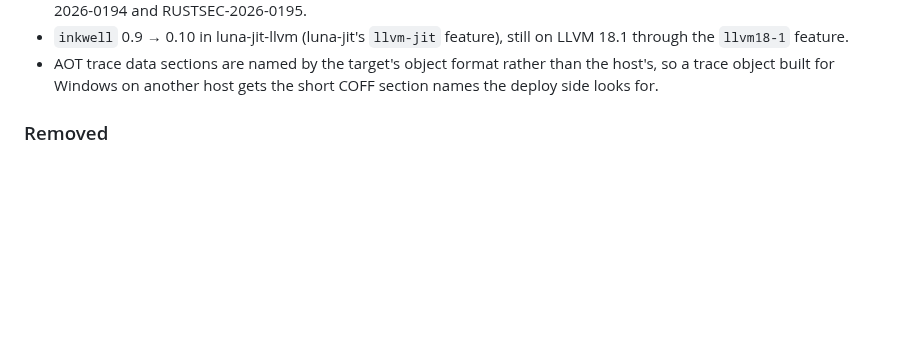
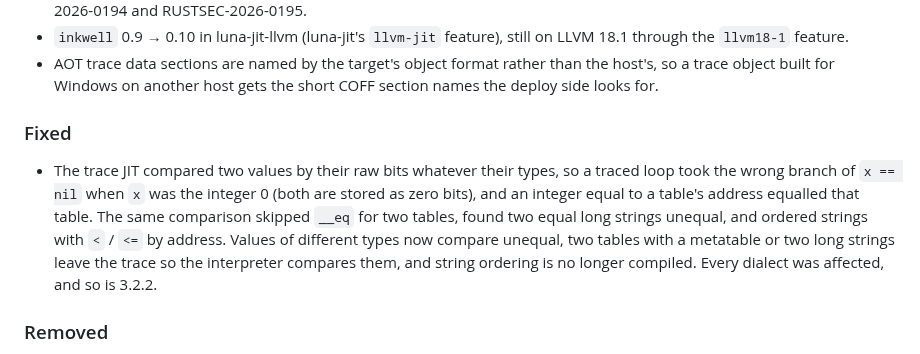
Before and after one commit to goliajp/luna, a Markdown page: CHANGELOG.md, the part around the change. Drawn GitHub-style; blank space fills up the shorter version.

Commit message:
docs: note the trace comparison fix

```diff
--- a/CHANGELOG.md
+++ b/CHANGELOG.md
@@ -62,6 +62,18 @@ behaviour and the `luna-core` embedder API are unchanged.
 - AOT trace data sections are named by the target's object format
   rather than the host's, so a trace object built for Windows on another
   host gets the short COFF section names the deploy side looks for.
+
+### Fixed
+
+- The trace JIT compared two values by their raw bits whatever their
+  types, so a traced loop took the wrong branch of `x == nil` when `x` was
+  the integer 0 (both are stored as zero bits), and an integer equal to a
+  table's address equalled that table. The same comparison skipped `__eq`
+  for two tables, found two equal long strings unequal, and ordered
+  strings with `<` / `<=` by address. Values of different types now
+  compare unequal, two tables with a metatable or two long strings leave
+  the trace so the interpreter compares them, and string ordering is no
+  longer compiled. Every dialect was affected, and so is 3.2.2.
 
 ### Removed
 
```
